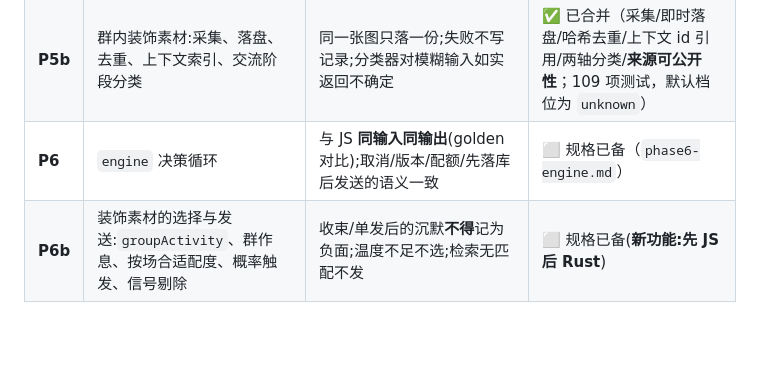
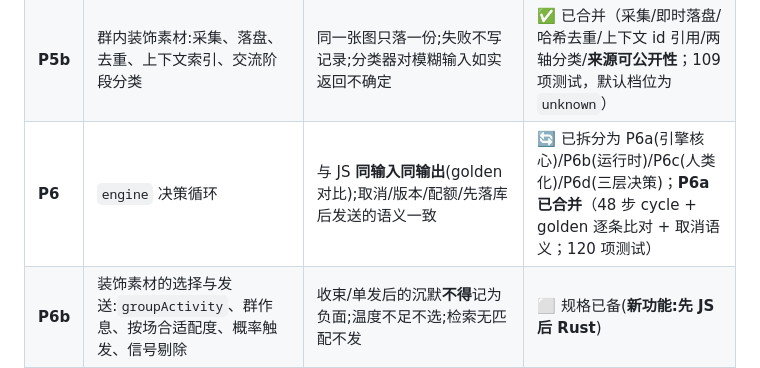
Before and after one commit to kar1n1911/qq-inner-agent, a Markdown page: docs/rust-port/ARCHITECTURE.md, the part around the change. Rendered like a GitHub page; blank space fills up the shorter version.

Commit message:
Mark the engine core complete and record the P6 split

```diff
--- a/docs/rust-port/ARCHITECTURE.md
+++ b/docs/rust-port/ARCHITECTURE.md
@@ -242,7 +242,7 @@ Node 侧先**双读**:控制套接字可用则订阅事件,否则回退到 `stat
 | **P4** | `memory` + `ranking` + `expression`(跳过死代码 `learning.mjs`) | 隔离性/淘汰/过期行为对齐;并落地两项优化:**enforce 改增量+批处理**、**ranking 预计算 token 缓存** | ✅ 已合并（分层记忆/排序/表达 + 增量批处理维护；`memory_parity` 870 行 + JS oracle 与 Node↔Rust 基准；双平台 89 项通过） |
 | **P5** | `policy` + `sending` + `activity` + `orientation` | 纯函数逐一比对;时区/夏令时用 `chrono-tz` 精确匹配 JS `Intl` | ✅ 已合并（`normalize` + activity 持久化 + orientation；`phase5_parity` 587 行/86 断言 + JS oracle；双平台 96 项通过） |
 | **P5b** | 群内装饰素材:采集、落盘、去重、上下文索引、交流阶段分类 | 同一张图只落一份;失败不写记录;分类器对模糊输入如实返回不确定 | ✅ 已合并（采集/即时落盘/哈希去重/上下文 id 引用/两轴分类/**来源可公开性**；109 项测试，默认档位为 `unknown`） |
-| **P6** | `engine` 决策循环 | 与 JS **同输入同输出**(golden 对比);取消/版本/配额/先落库后发送的语义一致 | ⬜ 规格已备（`phase6-engine.md`） |
+| **P6** | `engine` 决策循环 | 与 JS **同输入同输出**(golden 对比);取消/版本/配额/先落库后发送的语义一致 | 🔄 已拆分为 P6a(引擎核心)/P6b(运行时)/P6c(人类化)/P6d(三层决策)；**P6a 已合并**（48 步 cycle + golden 逐条比对 + 取消语义；120 项测试） |
 | **P6b** | 装饰素材的选择与发送:`groupActivity`、群作息、按场合适配度、概率触发、信号剔除 | 收束/单发后的沉默**不得**记为负面;温度不足不选;检索无匹配不发 | ⬜ 规格已备(**新功能:先 JS 后 Rust**) |
 | **P7** | 控制套接字 + Node 仪表盘瘦客户端化 | 仪表盘全部页面在 Rust 内核下可用;Node 侧双读灰度 | ⬜ 控制协议已定（见第 5 节） |
 | **P8** | 个性化前端改版 | 视觉与交互改版,功能不回归 | 🔄 第一轮精修已交付并视觉验证 |
```
